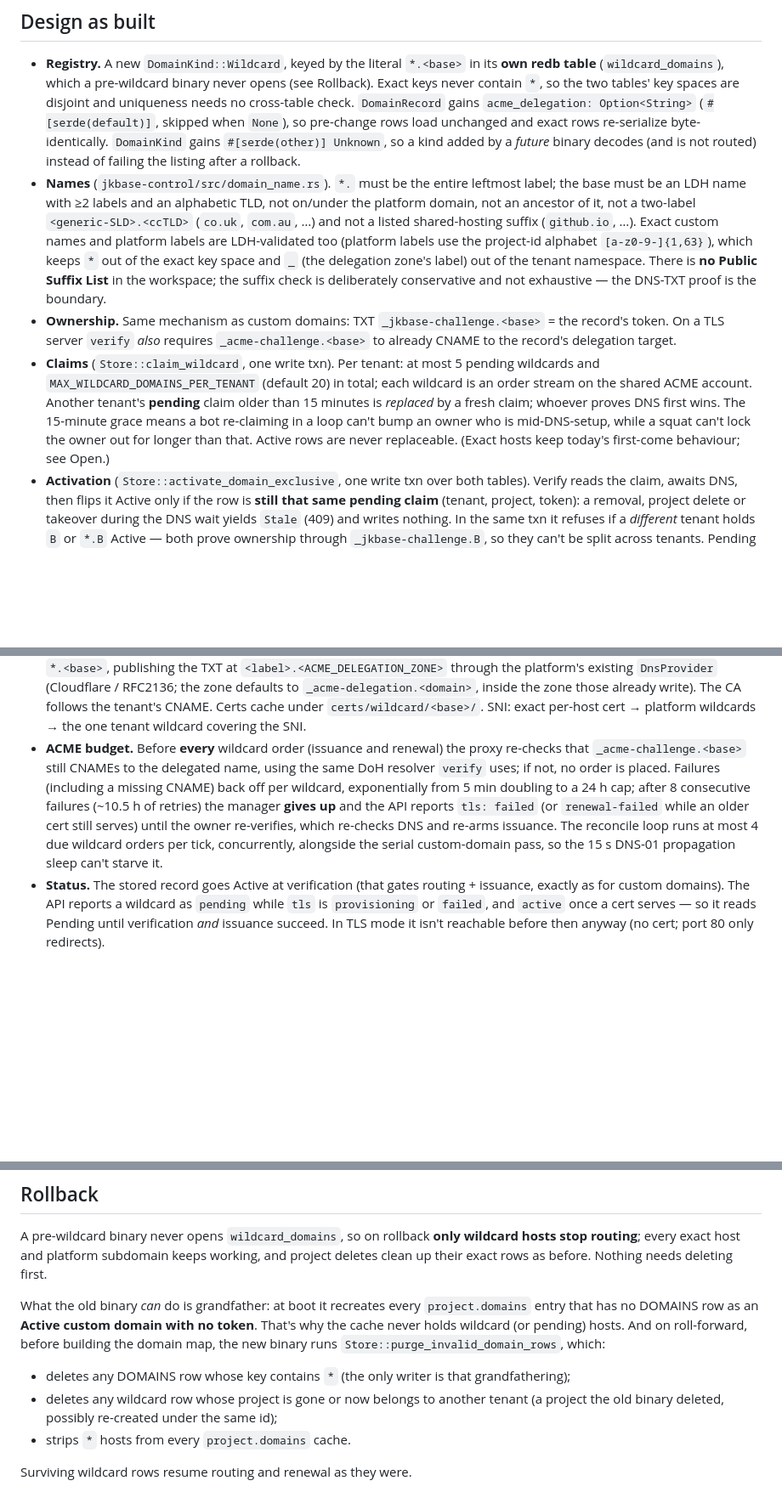
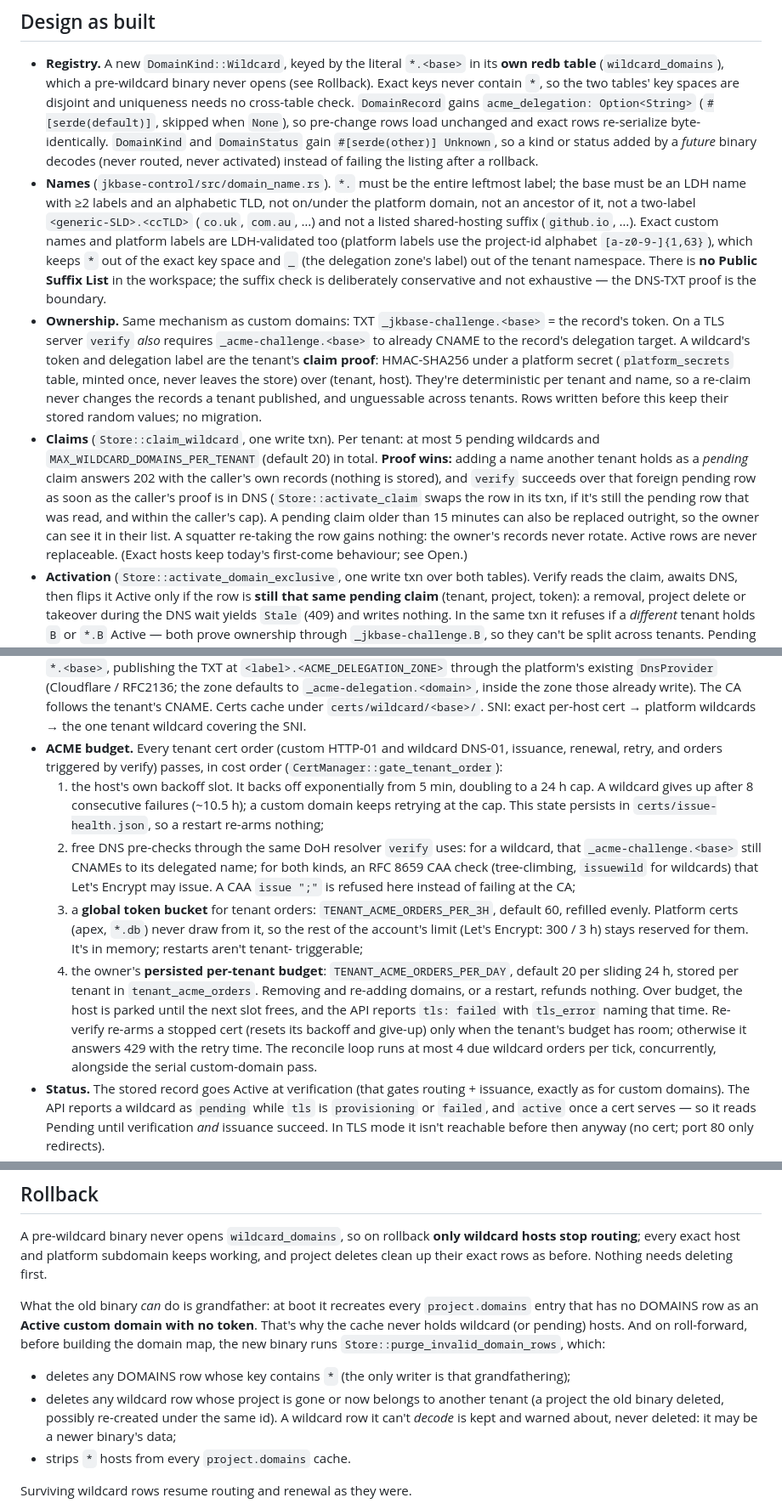
Before and after one commit to joeleaver/jkbase, a Markdown page: docs/wildcard-domains.md, 3 parts joined by grey strips. Shown at 85% size. GitHub-like rendering; blank space fills up the shorter version.

```diff
--- a/docs/wildcard-domains.md
+++ b/docs/wildcard-domains.md
@@ -15,9 +15,9 @@ per-upload `domain add` would need a TXT proof and an HTTP-01 cert per name.
   (`wildcard_domains`), which a pre-wildcard binary never opens (see Rollback). Exact keys never
   contain `*`, so the two tables' key spaces are disjoint and uniqueness needs no cross-table check.
   `DomainRecord` gains `acme_delegation: Option<String>` (`#[serde(default)]`, skipped when `None`), so
-  pre-change rows load unchanged and exact rows re-serialize byte-identically. `DomainKind` gains
-  `#[serde(other)] Unknown`, so a kind added by a *future* binary decodes (and is not routed) instead
-  of failing the listing after a rollback.
+  pre-change rows load unchanged and exact rows re-serialize byte-identically. `DomainKind` and
+  `DomainStatus` gain `#[serde(other)] Unknown`, so a kind or status added by a *future* binary
+  decodes (never routed, never activated) instead of failing the listing after a rollback.
 - **Names** (`jkbase-control/src/domain_name.rs`). `*.` must be the entire leftmost label; the base
   must be an LDH name with ≥2 labels and an alphabetic TLD, not on/under the platform domain, not an
   ancestor of it, not a two-label `<generic-SLD>.<ccTLD>` (`co.uk`, `com.au`, …) and not a listed
@@ -28,13 +28,20 @@ per-upload `domain add` would need a TXT proof and an HTTP-01 cert per name.
   the DNS-TXT proof is the boundary.
 - **Ownership.** Same mechanism as custom domains: TXT `_jkbase-challenge.<base>` = the record's
   token. On a TLS server `verify` *also* requires `_acme-challenge.<base>` to already CNAME to the
-  record's delegation target.
+  record's delegation target. A wildcard's token and delegation label are the tenant's **claim
+  proof**: HMAC-SHA256 under a platform secret (`platform_secrets` table, minted once, never leaves
+  the store) over (tenant, host). They're deterministic per tenant and name, so a re-claim never
+  changes the records a tenant published, and unguessable across tenants. Rows written before this
+  keep their stored random values; no migration.
 - **Claims** (`Store::claim_wildcard`, one write txn). Per tenant: at most 5 pending wildcards and
-  `MAX_WILDCARD_DOMAINS_PER_TENANT` (default 20) in total; each wildcard is an order stream on the shared
-  ACME account. Another tenant's **pending** claim older than 15 minutes is *replaced* by a fresh
-  claim; whoever proves DNS first wins. The 15-minute grace means a bot re-claiming in a loop can't
-  bump an owner who is mid-DNS-setup, while a squat can't lock the owner out for longer than that.
-  Active rows are never replaceable. (Exact hosts keep today's first-come behaviour; see Open.)
+  `MAX_WILDCARD_DOMAINS_PER_TENANT` (default 20) in total. **Proof wins:** adding a name another tenant
+  holds as a *pending* claim answers 202 with the caller's own records (nothing is stored), and
+  `verify` succeeds over that foreign pending row as soon as the caller's proof is in DNS
+  (`Store::activate_claim` swaps the row in its txn, if it's still the pending row that was read,
+  and within the caller's cap). A pending claim older than 15 minutes can also be replaced outright,
+  so the owner can see it in their list. A squatter re-taking the row gains nothing: the owner's
+  records never rotate. Active rows are never replaceable. (Exact hosts keep today's first-come
+  behaviour; see Open.)
 - **Activation** (`Store::activate_domain_exclusive`, one write txn over both tables). Verify reads
   the claim, awaits DNS, then flips it Active only if the row is **still that same pending claim**
   (tenant, project, token): a removal, project delete or takeover during the DNS wait yields `Stale`
@@ -52,14 +59,26 @@ per-upload `domain add` would need a TXT proof and an HTTP-01 cert per name.
   `_acme-delegation.<domain>`, inside the zone those already write). The CA follows the tenant's CNAME.
   Certs cache under `certs/wildcard/<base>/`. SNI: exact per-host cert → platform wildcards → the one
   tenant wildcard covering the SNI.
-- **ACME budget.** Before **every** wildcard order (issuance and renewal) the proxy re-checks that
-  `_acme-challenge.<base>` still CNAMEs to the delegated name, using the same DoH resolver `verify`
-  uses; if not, no order is placed. Failures (including a missing CNAME) back off per wildcard,
-  exponentially from 5 min doubling to a 24 h cap; after 8 consecutive failures (~10.5 h of retries) the manager
-  **gives up** and the API reports `tls: failed` (or `renewal-failed` while an older cert still serves)
-  until the owner re-verifies, which re-checks DNS and re-arms issuance. The reconcile loop runs at most
-  4 due wildcard orders per tick, concurrently, alongside the serial custom-domain pass, so the
-  15 s DNS-01 propagation sleep can't starve it.
+- **ACME budget.** Every tenant cert order (custom HTTP-01 and wildcard DNS-01, issuance, renewal,
+  retry, and orders triggered by verify) passes, in cost order (`CertManager::gate_tenant_order`):
+  1. the host's own backoff slot. It backs off exponentially from 5 min, doubling to a 24 h cap. A
+     wildcard gives up after 8 consecutive failures (~10.5 h); a custom domain keeps retrying at the
+     cap. This state persists in `certs/issue-health.json`, so a restart re-arms nothing;
+  2. free DNS pre-checks through the same DoH resolver `verify` uses: for a wildcard, that
+     `_acme-challenge.<base>` still CNAMEs to its delegated name; for both kinds, an RFC 8659 CAA
+     check (tree-climbing, `issuewild` for wildcards) that Let's Encrypt may issue. A CAA
+     `issue ";"` is refused here instead of failing at the CA;
+  3. a **global token bucket** for tenant orders: `TENANT_ACME_ORDERS_PER_3H`, default 60, refilled
+     evenly. Platform certs (apex, `*.db`) never draw from it, so the rest of the account's limit
+     (Let's Encrypt: 300 / 3 h) stays reserved for them. It's in memory; restarts aren't tenant-
+     triggerable;
+  4. the owner's **persisted per-tenant budget**: `TENANT_ACME_ORDERS_PER_DAY`, default 20 per
+     sliding 24 h, stored per tenant in `tenant_acme_orders`. Removing and re-adding domains, or a
+     restart, refunds nothing. Over budget, the host is parked until the next slot frees, and the
+     API reports `tls: failed` with `tls_error` naming that time.
+  Re-verify re-arms a stopped cert (resets its backoff and give-up) only when the tenant's budget
+  has room; otherwise it answers 429 with the retry time. The reconcile loop runs at most 4 due
+  wildcard orders per tick, concurrently, alongside the serial custom-domain pass.
 - **Status.** The stored record goes Active at verification (that gates routing + issuance, exactly as
   for custom domains). The API reports a wildcard as `pending` while `tls` is `provisioning` or
   `failed`, and `active` once a cert serves — so it reads Pending until verification *and* issuance
@@ -86,7 +105,8 @@ wildcard (or pending) hosts. And on roll-forward, before building the domain map
 `Store::purge_invalid_domain_rows`, which:
 - deletes any DOMAINS row whose key contains `*` (the only writer is that grandfathering);
 - deletes any wildcard row whose project is gone or now belongs to another tenant (a project the
-  old binary deleted, possibly re-created under the same id);
+  old binary deleted, possibly re-created under the same id). A wildcard row it can't *decode* is
+  kept and warned about, never deleted: it may be a newer binary's data;
 - strips `*` hosts from every `project.domains` cache.
 
 Surviving wildcard rows resume routing and renewal as they were.
```
Also changed, not shown: other parts of docs/wildcard-domains.md (+10 -5 lines), README.md (+13 -4 lines).
